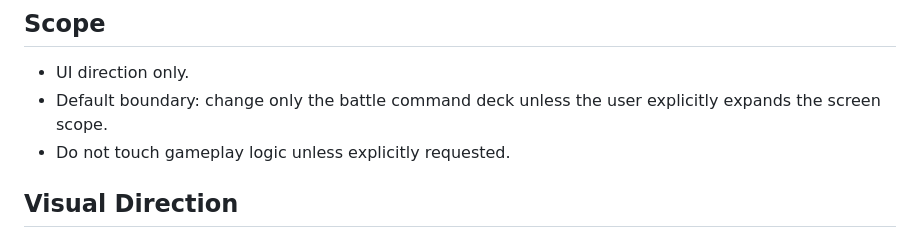
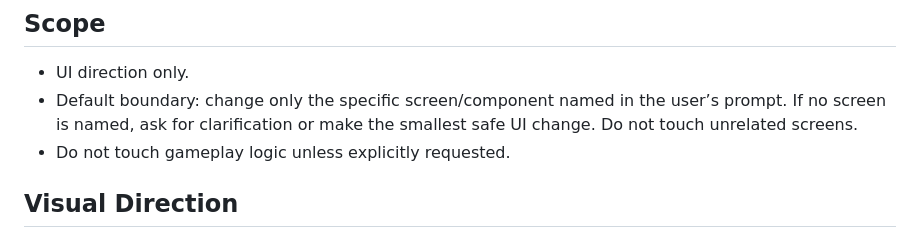
Before and after one commit to Spook65/Spook65.github.io, a Markdown page: AGENTS.md, the part around the change. GitHub-like rendering.

Commit message:
adjusted rules

```diff
--- a/AGENTS.md
+++ b/AGENTS.md
@@ -5,7 +5,7 @@ Apply this rule to future Codex work in this repository.
 ## Scope
 
 - UI direction only.
-- Default boundary: change only the battle command deck unless the user explicitly expands the screen scope.
+- Default boundary: change only the specific screen/component named in the user’s prompt. If no screen is named, ask for clarification or make the smallest safe UI change. Do not touch unrelated screens.
 - Do not touch gameplay logic unless explicitly requested.
 
 ## Visual Direction
```
